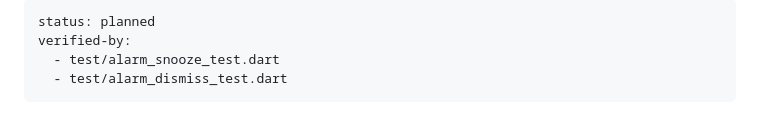
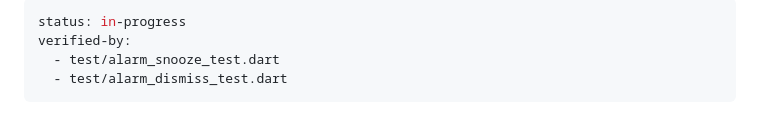
Before and after one commit to metsz007/takna, a Markdown page: plans/14-alarm-volume-ramp.md, the part around the change. Drawn GitHub-style.

Commit message:
Start plan 14

```diff
--- a/plans/14-alarm-volume-ramp.md
+++ b/plans/14-alarm-volume-ramp.md
@@ -1,5 +1,5 @@
 ---
-status: planned
+status: in-progress
 verified-by:
   - test/alarm_snooze_test.dart
   - test/alarm_dismiss_test.dart
```
